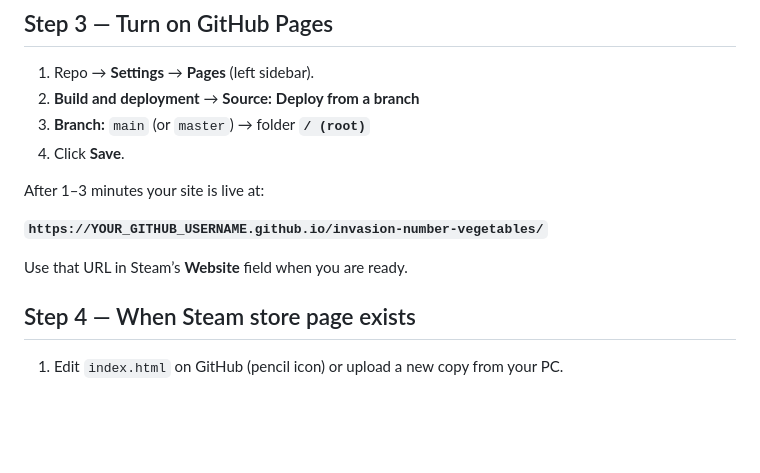
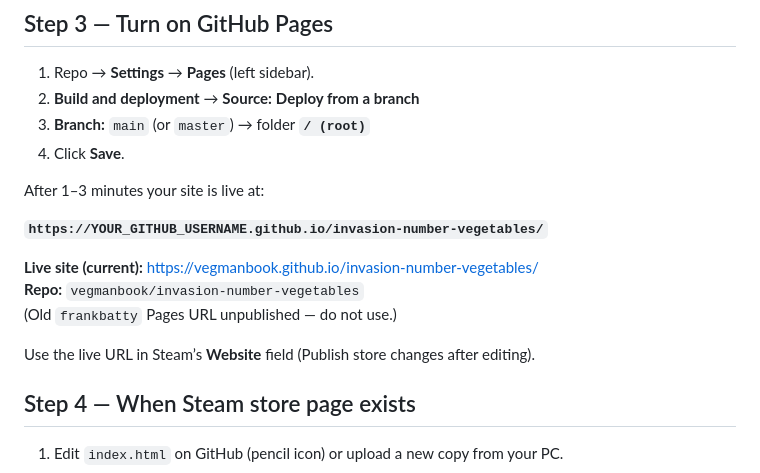
Before and after one commit to vegmanbook/invasion-number-vegetables, a Markdown page: DEPLOY.md, the part around the change. GitHub-like rendering; blank space fills up the shorter version.

Commit message:
Revise GitHub Pages deployment instructions
Updated deployment instructions for GitHub Pages, including repo setup, file uploads, and enabling GitHub Pages.
Update live site URL to vegmanbook

```diff
--- a/DEPLOY.md
+++ b/DEPLOY.md
@@ -57,7 +57,11 @@ After 1–3 minutes your site is live at:
 
 **`https://YOUR_GITHUB_USERNAME.github.io/invasion-number-vegetables/`**
 
-Use that URL in Steam’s **Website** field when you are ready.
+**Live site (current):** https://vegmanbook.github.io/invasion-number-vegetables/
+**Repo:** `vegmanbook/invasion-number-vegetables`
+(Old `frankbatty` Pages URL unpublished — do not use.)
+
+Use the live URL in Steam’s **Website** field (Publish store changes after editing).
 
 ## Step 4 — When Steam store page exists
 
```
